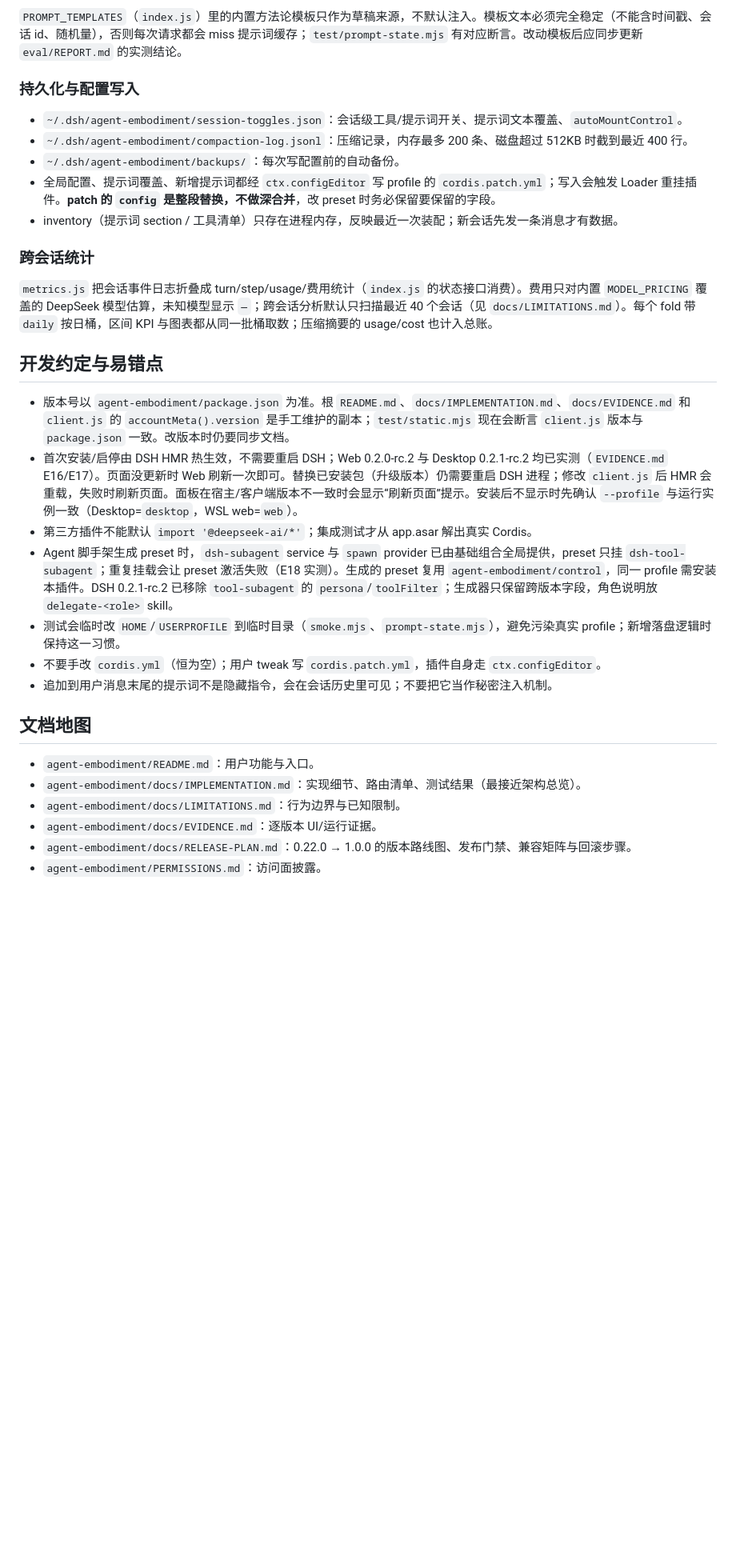
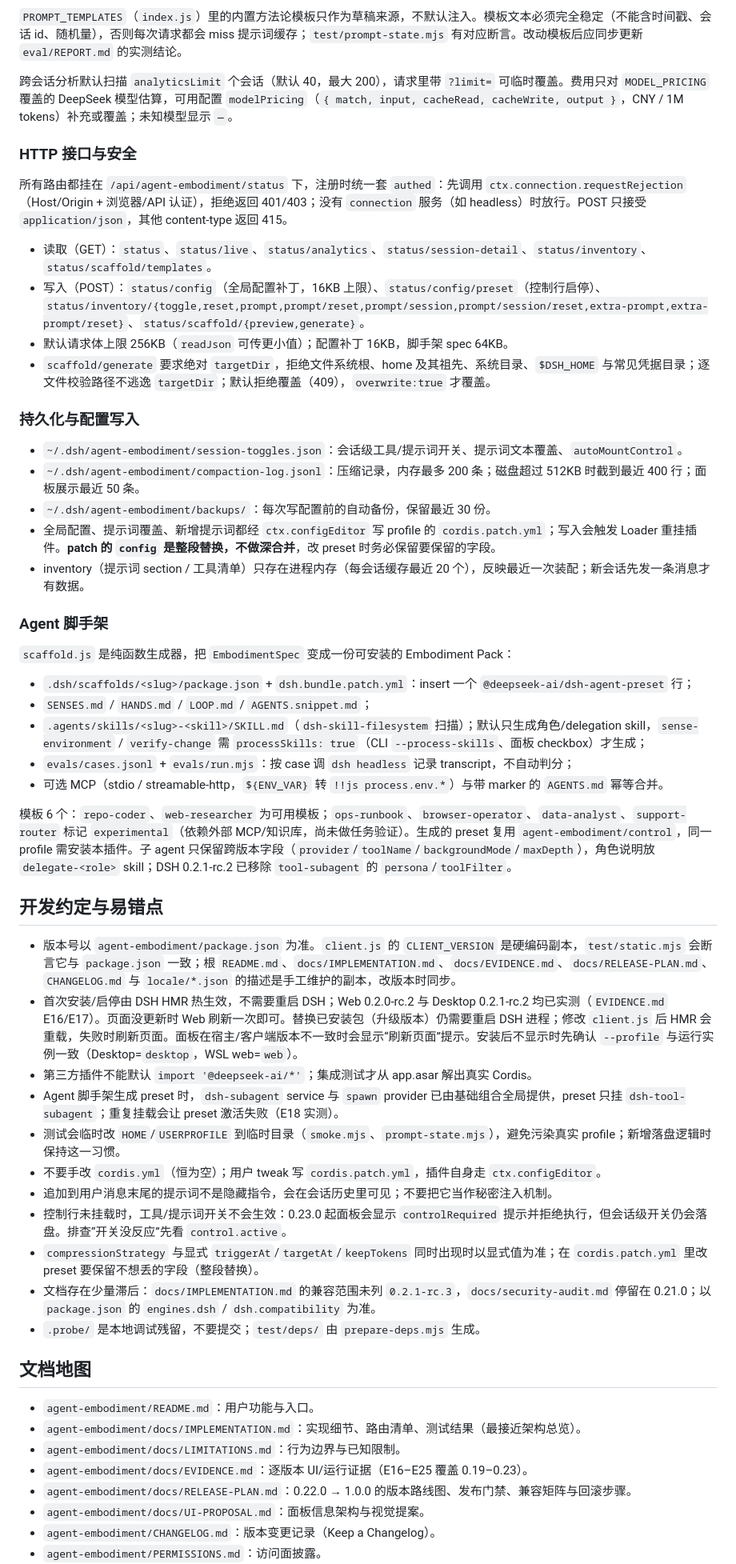
Before and after one commit to qiangweiliu/dsh-context, a Markdown page: CLAUDE.md, the part around one of its changes. Shown at 80% size. Drawn GitHub-style; blank space fills up the shorter version.

```diff
--- a/CLAUDE.md
+++ b/CLAUDE.md
@@ -114,33 +124,58 @@ UI 脚本通过 Windows Edge 的 CDP 连接（`scripts/lib/cdp.mjs`，默认 Edg
 
 `PROMPT_TEMPLATES`（`index.js`）里的内置方法论模板只作为草稿来源，不默认注入。模板文本必须完全稳定（不能含时间戳、会话 id、随机量），否则每次请求都会 miss 提示词缓存；`test/prompt-state.mjs` 有对应断言。改动模板后应同步更新 `eval/REPORT.md` 的实测结论。
+
+跨会话分析默认扫描 `analyticsLimit` 个会话（默认 40，最大 200），请求里带 `?limit=` 可临时覆盖。费用只对 `MODEL_PRICING` 覆盖的 DeepSeek 模型估算，可用配置 `modelPricing`（`{ match, input, cacheRead, cacheWrite, output }`，CNY / 1M tokens）补充或覆盖；未知模型显示 `—`。
+
+### HTTP 接口与安全
+
+所有路由都挂在 `/api/agent-embodiment/status` 下，注册时统一套 `authed`：先调用 `ctx.connection.requestRejection`（Host/Origin + 浏览器/API 认证），拒绝返回 401/403；没有 `connection` 服务（如 headless）时放行。POST 只接受 `application/json`，其他 content-type 返回 415。
+
+- 读取（GET）：`status`、`status/live`、`status/analytics`、`status/session-detail`、`status/inventory`、`status/scaffold/templates`。
+- 写入（POST）：`status/config`（全局配置补丁，16KB 上限）、`status/config/preset`（控制行启停）、`status/inventory/{toggle,reset,prompt,prompt/reset,prompt/session,prompt/session/reset,extra-prompt,extra-prompt/reset}`、`status/scaffold/{preview,generate}`。
+- 默认请求体上限 256KB（`readJson` 可传更小值）；配置补丁 16KB，脚手架 spec 64KB。
+- `scaffold/generate` 要求绝对 `targetDir`，拒绝文件系统根、home 及其祖先、系统目录、`$DSH_HOME` 与常见凭据目录；逐文件校验路径不逃逸 `targetDir`；默认拒绝覆盖（409），`overwrite:true` 才覆盖。
 
 ### 持久化与配置写入
 
 - `~/.dsh/agent-embodiment/session-toggles.json`：会话级工具/提示词开关、提示词文本覆盖、`autoMountControl`。
-- `~/.dsh/agent-embodiment/compaction-log.jsonl`：压缩记录，内存最多 200 条、磁盘超过 512KB 时截到最近 400 行。
-- `~/.dsh/agent-embodiment/backups/`：每次写配置前的自动备份。
+- `~/.dsh/agent-embodiment/compaction-log.jsonl`：压缩记录，内存最多 200 条；磁盘超过 512KB 时截到最近 400 行；面板展示最近 50 条。
+- `~/.dsh/agent-embodiment/backups/`：每次写配置前的自动备份，保留最近 30 份。
 - 全局配置、提示词覆盖、新增提示词都经 `ctx.configEditor` 写 profile 的 `cordis.patch.yml`；写入会触发 Loader 重挂插件。**patch 的 `config` 是整段替换，不做深合并**，改 preset 时务必保留要保留的字段。
-- inventory（提示词 section / 工具清单）只存在进程内存，反映最近一次装配；新会话先发一条消息才有数据。
+- inventory（提示词 section / 工具清单）只存在进程内存（每会话缓存最近 20 个），反映最近一次装配；新会话先发一条消息才有数据。
 
-### 跨会话统计
+### Agent 脚手架
 
-`metrics.js` 把会话事件日志折叠成 turn/step/usage/费用统计（`index.js` 的状态接口消费）。费用只对内置 `MODEL_PRICING` 覆盖的 DeepSeek 模型估算，未知模型显示 `—`；跨会话分析默认只扫描最近 40 个会话（见 `docs/LIMITATIONS.md`）。每个 fold 带 `daily` 按日桶，区间 KPI 与图表都从同一批桶取数；压缩摘要的 usage/cost 也计入总账。
+`scaffold.js` 是纯函数生成器，把 `EmbodimentSpec` 变成一份可安装的 Embodiment Pack：
+
+- `.dsh/scaffolds/<slug>/package.json` + `dsh.bundle.patch.yml`：insert 一个 `@deepseek-ai/dsh-agent-preset` 行；
+- `SENSES.md` / `HANDS.md` / `LOOP.md` / `AGENTS.snippet.md`；
+- `.agents/skills/<slug>-<skill>/SKILL.md`（`dsh-skill-filesystem` 扫描）；默认只生成角色/delegation skill，`sense-environment` / `verify-change` 需 `processSkills: true`（CLI `--process-skills`、面板 checkbox）才生成；
+- `evals/cases.jsonl` + `evals/run.mjs`：按 case 调 `dsh headless` 记录 transcript，不自动判分；
+- 可选 MCP（stdio / streamable-http，`${ENV_VAR}` 转 `!!js process.env.*`）与带 marker 的 `AGENTS.md` 幂等合并。
+
+模板 6 个：`repo-coder`、`web-researcher` 为可用模板；`ops-runbook`、`browser-operator`、`data-analyst`、`support-router` 标记 `experimental`（依赖外部 MCP/知识库，尚未做任务验证）。生成的 preset 复用 `agent-embodiment/control`，同一 profile 需安装本插件。子 agent 只保留跨版本字段（`provider`/`toolName`/`backgroundMode`/`maxDepth`），角色说明放 `delegate-<role>` skill；DSH 0.2.1-rc.2 已移除 `tool-subagent` 的 `persona`/`toolFilter`。
 
 ## 开发约定与易错点
 
-- 版本号以 `agent-embodiment/package.json` 为准。根 `README.md`、`docs/IMPLEMENTATION.md`、`docs/EVIDENCE.md` 和 `client.js` 的 `accountMeta().version` 是手工维护的副本；`test/static.mjs` 现在会断言 `client.js` 版本与 `package.json` 一致。改版本时仍要同步文档。
+- 版本号以 `agent-embodiment/package.json` 为准。`client.js` 的 `CLIENT_VERSION` 是硬编码副本，`test/static.mjs` 会断言它与 `package.json` 一致；根 `README.md`、`docs/IMPLEMENTATION.md`、`docs/EVIDENCE.md`、`docs/RELEASE-PLAN.md`、`CHANGELOG.md` 与 `locale/*.json` 的描述是手工维护的副本，改版本时同步。
 - 首次安装/启停由 DSH HMR 热生效，不需要重启 DSH；Web 0.2.0-rc.2 与 Desktop 0.2.1-rc.2 均已实测（`EVIDENCE.md` E16/E17）。页面没更新时 Web 刷新一次即可。替换已安装包（升级版本）仍需要重启 DSH 进程；修改 `client.js` 后 HMR 会重载，失败时刷新页面。面板在宿主/客户端版本不一致时会显示“刷新页面”提示。安装后不显示时先确认 `--profile` 与运行实例一致（Desktop=`desktop`，WSL web=`web`）。
 - 第三方插件不能默认 `import '@deepseek-ai/*'`；集成测试才从 app.asar 解出真实 Cordis。
-- Agent 脚手架生成 preset 时，`dsh-subagent` service 与 `spawn` provider 已由基础组合全局提供，preset 只挂 `dsh-tool-subagent`；重复挂载会让 preset 激活失败（E18 实测）。生成的 preset 复用 `agent-embodiment/control`，同一 profile 需安装本插件。DSH 0.2.1-rc.2 已移除 `tool-subagent` 的 `persona`/`toolFilter`；生成器只保留跨版本字段，角色说明放 `delegate-<role>` skill。
+- Agent 脚手架生成 preset 时，`dsh-subagent` service 与 `spawn` provider 已由基础组合全局提供，preset 只挂 `dsh-tool-subagent`；重复挂载会让 preset 激活失败（E18 实测）。
 - 测试会临时改 `HOME`/`USERPROFILE` 到临时目录（`smoke.mjs`、`prompt-state.mjs`），避免污染真实 profile；新增落盘逻辑时保持这一习惯。
 - 不要手改 `cordis.yml`（恒为空）；用户 tweak 写 `cordis.patch.yml`，插件自身走 `ctx.configEditor`。
 - 追加到用户消息末尾的提示词不是隐藏指令，会在会话历史里可见；不要把它当作秘密注入机制。
+- 控制行未挂载时，工具/提示词开关不会生效：0.23.0 起面板会显示 `controlRequired` 提示并拒绝执行，但会话级开关仍会落盘。排查“开关没反应”先看 `control.active`。
+- `compressionStrategy` 与显式 `triggerAt`/`targetAt`/`keepTokens` 同时出现时以显式值为准；在 `cordis.patch.yml` 里改 preset 要保留不想丢的字段（整段替换）。
+- 文档存在少量滞后：`docs/IMPLEMENTATION.md` 的兼容范围未列 `0.2.1-rc.3`，`docs/security-audit.md` 停留在 0.21.0；以 `package.json` 的 `engines.dsh` / `dsh.compatibility` 为准。
+- `.probe/` 是本地调试残留，不要提交；`test/deps/` 由 `prepare-deps.mjs` 生成。
 
 ## 文档地图
 
 - `agent-embodiment/README.md`：用户功能与入口。
 - `agent-embodiment/docs/IMPLEMENTATION.md`：实现细节、路由清单、测试结果（最接近架构总览）。
 - `agent-embodiment/docs/LIMITATIONS.md`：行为边界与已知限制。
-- `agent-embodiment/docs/EVIDENCE.md`：逐版本 UI/运行证据。
+- `agent-embodiment/docs/EVIDENCE.md`：逐版本 UI/运行证据（E16–E25 覆盖 0.19–0.23）。
 - `agent-embodiment/docs/RELEASE-PLAN.md`：0.22.0 → 1.0.0 的版本路线图、发布门禁、兼容矩阵与回滚步骤。
+- `agent-embodiment/docs/UI-PROPOSAL.md`：面板信息架构与视觉提案。
+- `agent-embodiment/CHANGELOG.md`：版本变更记录（Keep a Changelog）。
 - `agent-embodiment/PERMISSIONS.md`：访问面披露。
```
Also changed, not shown: other parts of CLAUDE.md (+32 -20 lines).
